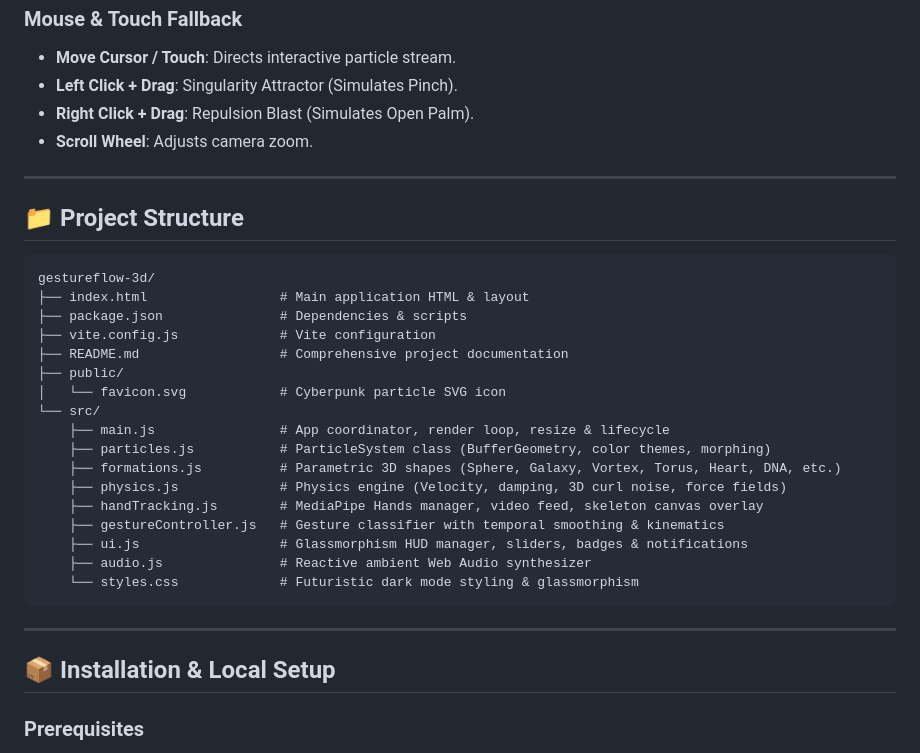
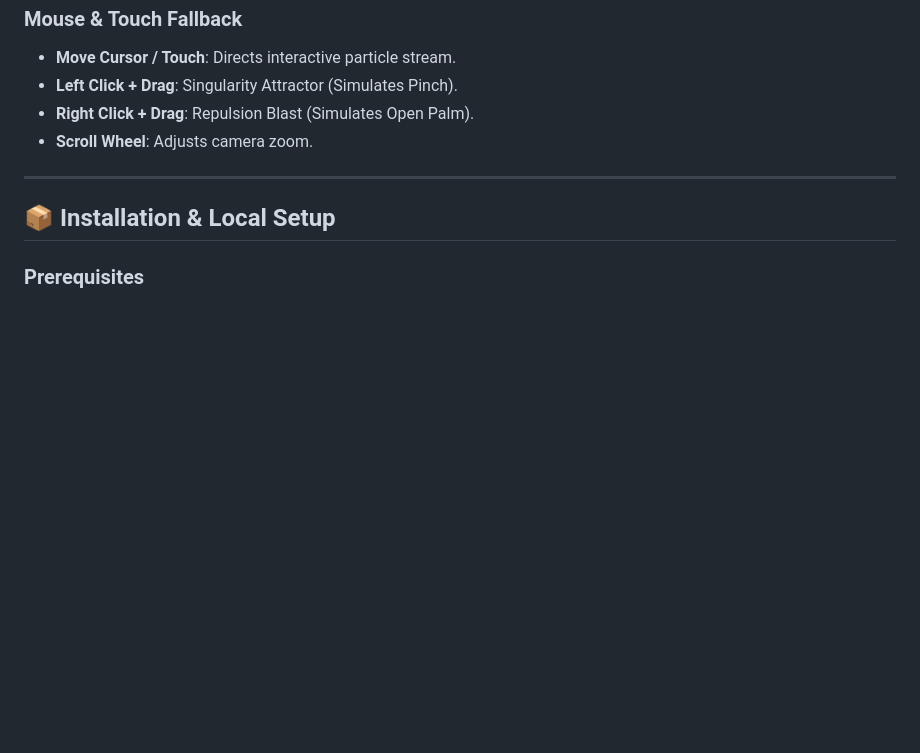
Before and after one commit to Jyotiraditya-tuf/gestureflow-3d, a Markdown page: README.md, the part around the change. Rendered like a GitHub page; blank space fills up the shorter version.

Commit message:
Simplify README by removing project structure details
Removed detailed project structure section to streamline README.

````diff
--- a/README.md
+++ b/README.md
@@ -125,30 +125,6 @@
 
 ---
 
-## 📁 Project Structure
-
-```
-gestureflow-3d/
-├── index.html                 # Main application HTML & layout
-├── package.json               # Dependencies & scripts
-├── vite.config.js             # Vite configuration
-├── README.md                  # Comprehensive project documentation
-├── public/
-│   └── favicon.svg            # Cyberpunk particle SVG icon
-└── src/
-    ├── main.js                # App coordinator, render loop, resize & lifecycle
-    ├── particles.js           # ParticleSystem class (BufferGeometry, color themes, morphing)
-    ├── formations.js          # Parametric 3D shapes (Sphere, Galaxy, Vortex, Torus, Heart, DNA, etc.)
-    ├── physics.js             # Physics engine (Velocity, damping, 3D curl noise, force fields)
-    ├── handTracking.js        # MediaPipe Hands manager, video feed, skeleton canvas overlay
-    ├── gestureController.js   # Gesture classifier with temporal smoothing & kinematics
-    ├── ui.js                  # Glassmorphism HUD manager, sliders, badges & notifications
-    ├── audio.js               # Reactive ambient Web Audio synthesizer
-    └── styles.css             # Futuristic dark mode styling & glassmorphism
-```
-
----
-
 ## 📦 Installation & Local Setup
 
 ### Prerequisites
````
